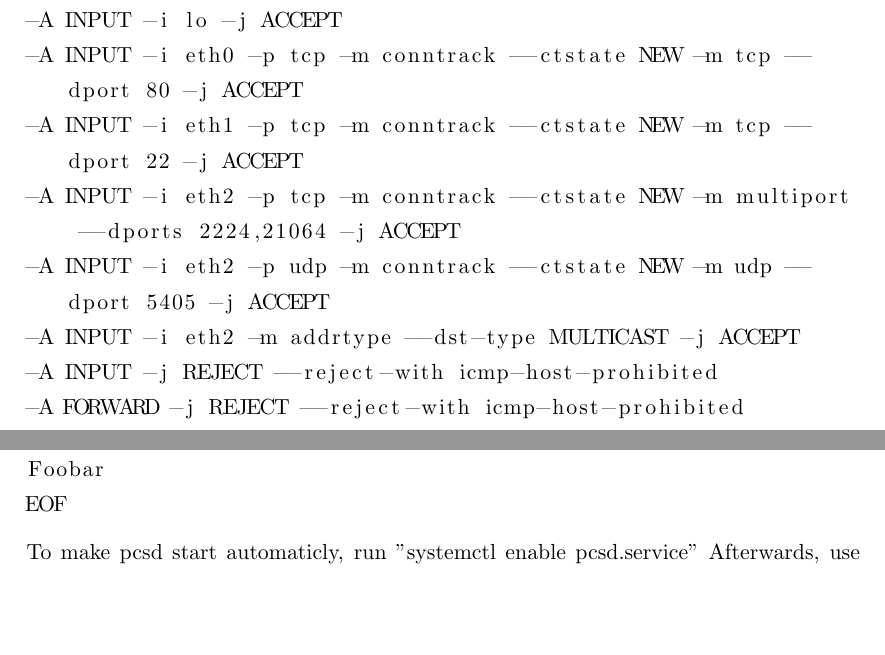
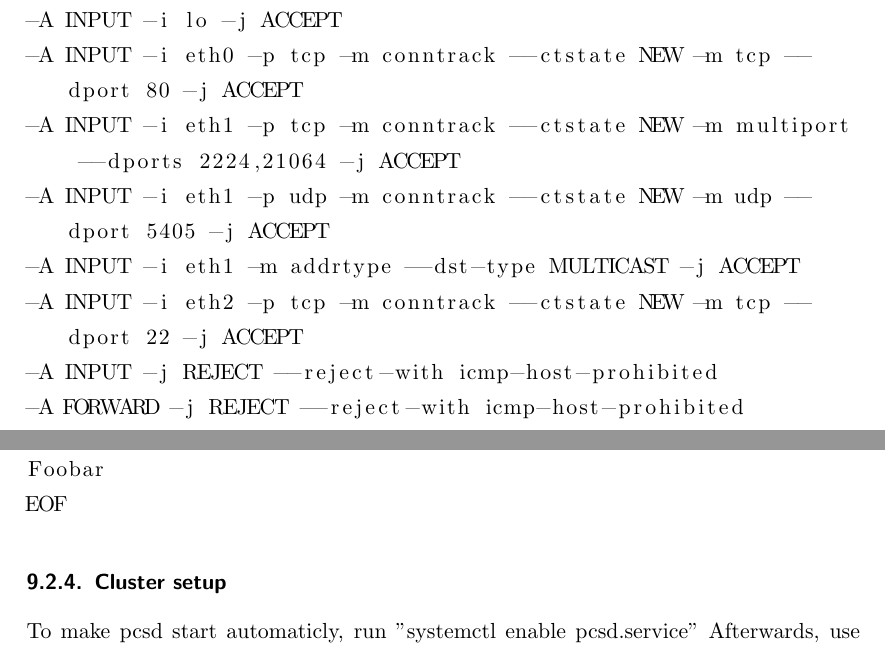
Before and after one commit to Thermi/Praxisarbeit, a LaTeX document (Praxisarbeit.tex, which reads chapter4.tex): two parts of pages 31 and 32 of 35, joined at a grey line, cut so that both start at the same text, the shorter picture padded with empty space. Compiled offline with pdfLaTeX.

Commit message:
chapter4: firewall, Cluster setup

```diff
--- a/chapter4.tex
+++ b/chapter4.tex
@@ -85,10 +85,10 @@ Make sure the rules are compliant with the iptables-save format and test it usin
 -A INPUT -p icmp -j ACCEPT
 -A INPUT -i lo -j ACCEPT
 -A INPUT -i eth0 -p tcp -m conntrack --ctstate NEW -m tcp --dport 80 -j ACCEPT
--A INPUT -i eth1 -p tcp -m conntrack --ctstate NEW -m tcp --dport 22 -j ACCEPT
--A INPUT -i eth2 -p tcp -m conntrack --ctstate NEW -m multiport --dports 2224,21064 -j ACCEPT
--A INPUT -i eth2 -p udp -m conntrack --ctstate NEW -m udp --dport 5405 -j ACCEPT
--A INPUT -i eth2 -m addrtype --dst-type MULTICAST -j ACCEPT
+-A INPUT -i eth1 -p tcp -m conntrack --ctstate NEW -m multiport --dports 2224,21064 -j ACCEPT
+-A INPUT -i eth1 -p udp -m conntrack --ctstate NEW -m udp --dport 5405 -j ACCEPT
+-A INPUT -i eth1 -m addrtype --dst-type MULTICAST -j ACCEPT
+-A INPUT -i eth2 -p tcp -m conntrack --ctstate NEW -m tcp --dport 22 -j ACCEPT
 -A INPUT -j REJECT --reject-with icmp-host-prohibited
 -A FORWARD -j REJECT --reject-with icmp-host-prohibited
 COMMIT
@@ -115,6 +115,7 @@ base64 -d | /etc/corosync/authkey <<EOF
 Foobar
 EOF
 \end{lstlisting}
+\subsubsection{Cluster setup}
 % enable pcsd
 To make pcsd start automaticly, run ''systemctl enable pcsd.service''
 % set up pacemaker and corosync using pcs
@@ -122,6 +123,10 @@ Afterwards, use pcs to set up the cluster on all nodes.
 In the example, the udpu (unicast udp) transport is used for cluster communcation, because it is more resilient.
 It is also possible to use udp multicast in networks, which support it. Using multicast
 instead of unicast takes off load from the nodes when they communicate, because packet duplication is done by the network hardware.
+% cluster setup
+\begin{lstlisting}
+pcs cluster setup
+\end{lstlisting}
 \subsection{Setting up the resources}
 % drbd
 % file systems
```
